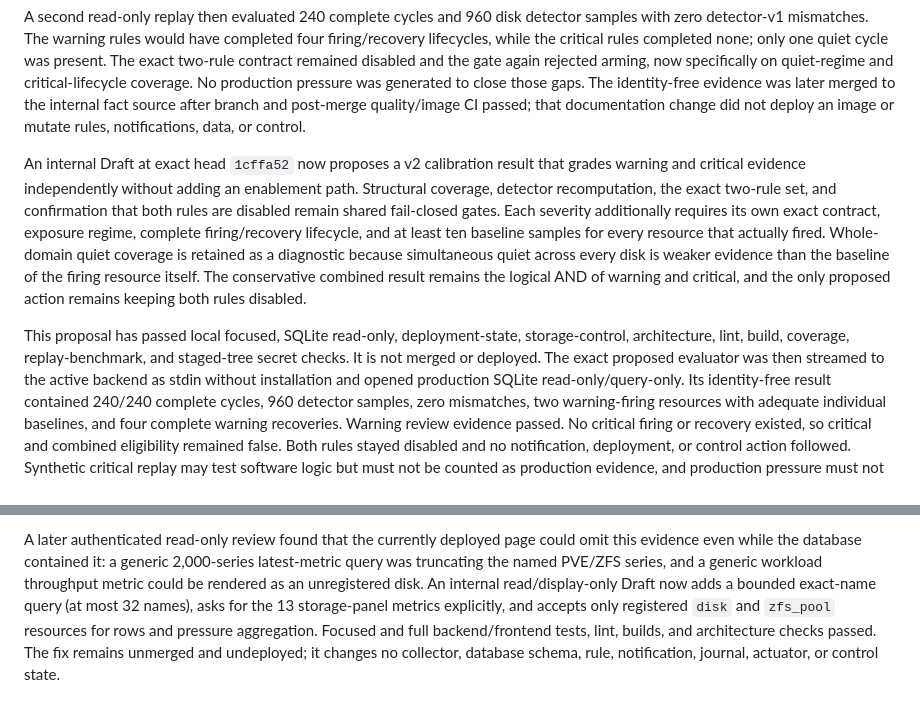
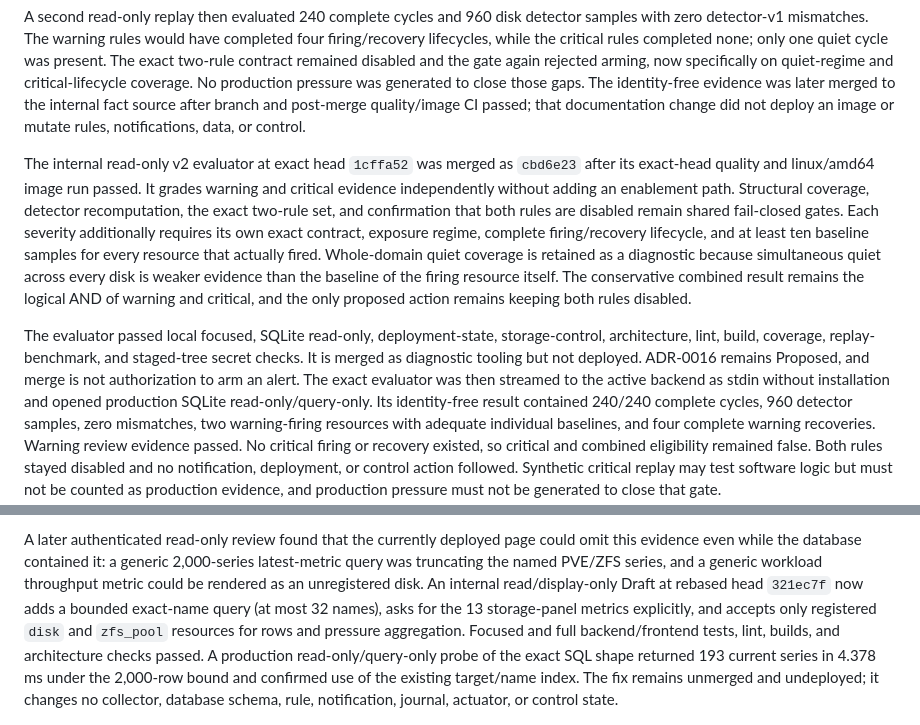
Before and after one commit to DjangoAILab/pve-storage-guard, a Markdown page: docs/ITOPS-INTEGRATION.md, 2 parts joined by grey strips. GitHub-like rendering.

Commit message:
docs(itops): record merged evaluator and query proof

```diff
--- a/docs/ITOPS-INTEGRATION.md
+++ b/docs/ITOPS-INTEGRATION.md
@@ -439,9 +439,10 @@ those gaps. The identity-free evidence was later merged to the internal fact
 source after branch and post-merge quality/image CI passed; that documentation
 change did not deploy an image or mutate rules, notifications, data, or control.
 
-An internal Draft at exact head `1cffa52` now proposes a v2 calibration result
-that grades warning and critical evidence independently without adding an
-enablement path. Structural coverage, detector recomputation, the exact
+The internal read-only v2 evaluator at exact head `1cffa52` was merged as
+`cbd6e23` after its exact-head quality and linux/amd64 image run passed. It
+grades warning and critical evidence independently without adding an enablement
+path. Structural coverage, detector recomputation, the exact
 two-rule set, and confirmation that both rules are disabled remain shared
 fail-closed gates. Each severity additionally requires its own exact contract,
 exposure regime, complete firing/recovery lifecycle, and at least ten baseline
@@ -451,11 +452,12 @@ evidence than the baseline of the firing resource itself. The conservative
 combined result remains the logical AND of warning and critical, and the only
 proposed action remains keeping both rules disabled.
 
-This proposal has passed local focused, SQLite read-only, deployment-state,
+The evaluator passed local focused, SQLite read-only, deployment-state,
 storage-control, architecture, lint, build, coverage, replay-benchmark, and
-staged-tree secret checks. It is not merged or deployed. The exact proposed
-evaluator was then streamed to the active backend as stdin without installation
-and opened production SQLite read-only/query-only. Its identity-free result
+staged-tree secret checks. It is merged as diagnostic tooling but not deployed.
+ADR-0016 remains Proposed, and merge is not authorization to arm an alert. The
+exact evaluator was then streamed to the active backend as stdin without
+installation and opened production SQLite read-only/query-only. Its identity-free result
 contained 240/240 complete cycles, 960 detector samples, zero mismatches, two
 warning-firing resources with adequate individual baselines, and four complete
 warning recoveries. Warning review evidence passed. No critical firing or
@@ -500,11 +502,15 @@ A later authenticated read-only review found that the currently deployed page
 could omit this evidence even while the database contained it: a generic
 2,000-series latest-metric query was truncating the named PVE/ZFS series, and a
 generic workload throughput metric could be rendered as an unregistered disk.
-An internal read/display-only Draft now adds a bounded exact-name query (at most
-32 names), asks for the 13 storage-panel metrics explicitly, and accepts only
-registered `disk` and `zfs_pool` resources for rows and pressure aggregation.
+An internal read/display-only Draft at rebased head `321ec7f` now adds a bounded
+exact-name query (at most 32 names), asks for the 13 storage-panel metrics
+explicitly, and accepts only registered `disk` and `zfs_pool` resources for rows
+and pressure aggregation.
 Focused and full backend/frontend tests, lint, builds, and architecture checks
-passed. The fix remains unmerged and undeployed; it changes no collector,
-database schema, rule, notification, journal, actuator, or control state.
+passed. A production read-only/query-only probe of the exact SQL shape returned
+193 current series in 4.378 ms under the 2,000-row bound and confirmed use of
+the existing target/name index. The fix remains unmerged and undeployed; it
+changes no collector, database schema, rule, notification, journal, actuator,
+or control state.
 
 ![Identity-free ITOps storage-pressure shadow baseline](assets/itops-storage-pressure-shadow-baseline.png)
```
Also changed, not shown: docs/CHECKLIST.md (+11 -6 lines), 1 other file.
